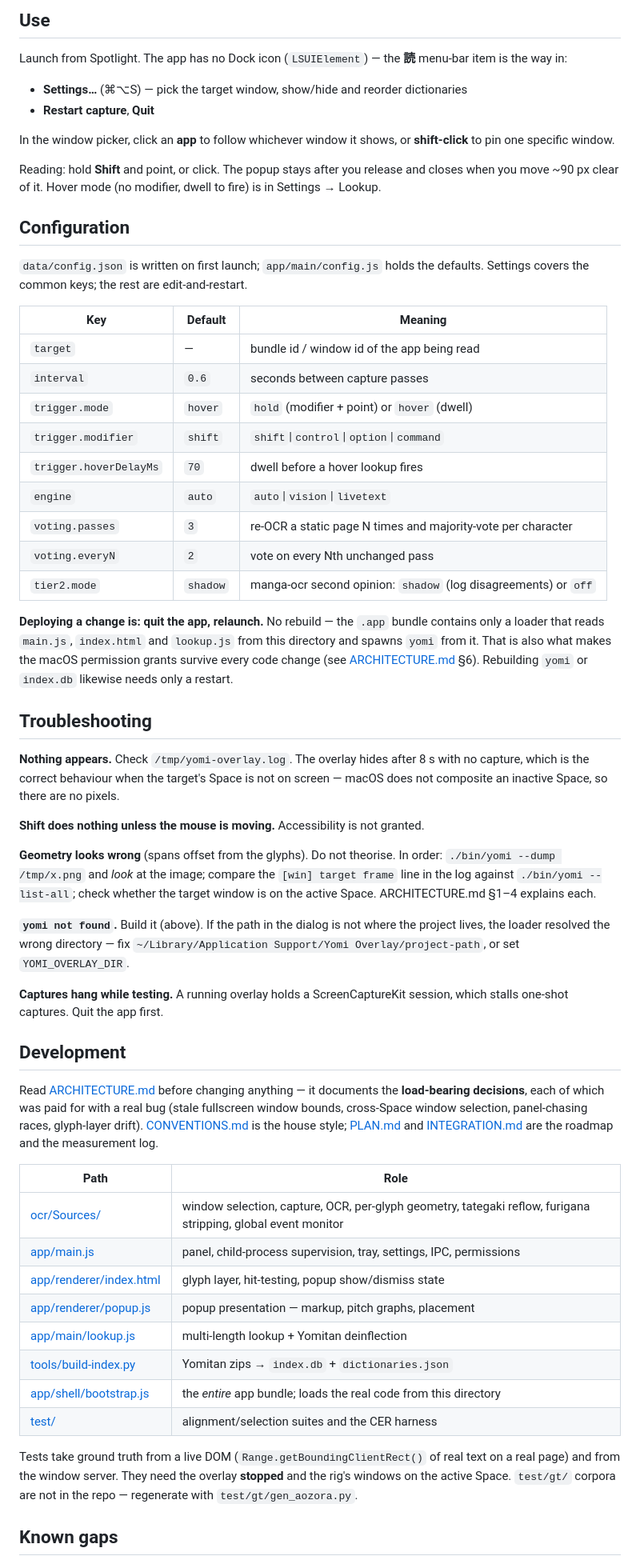
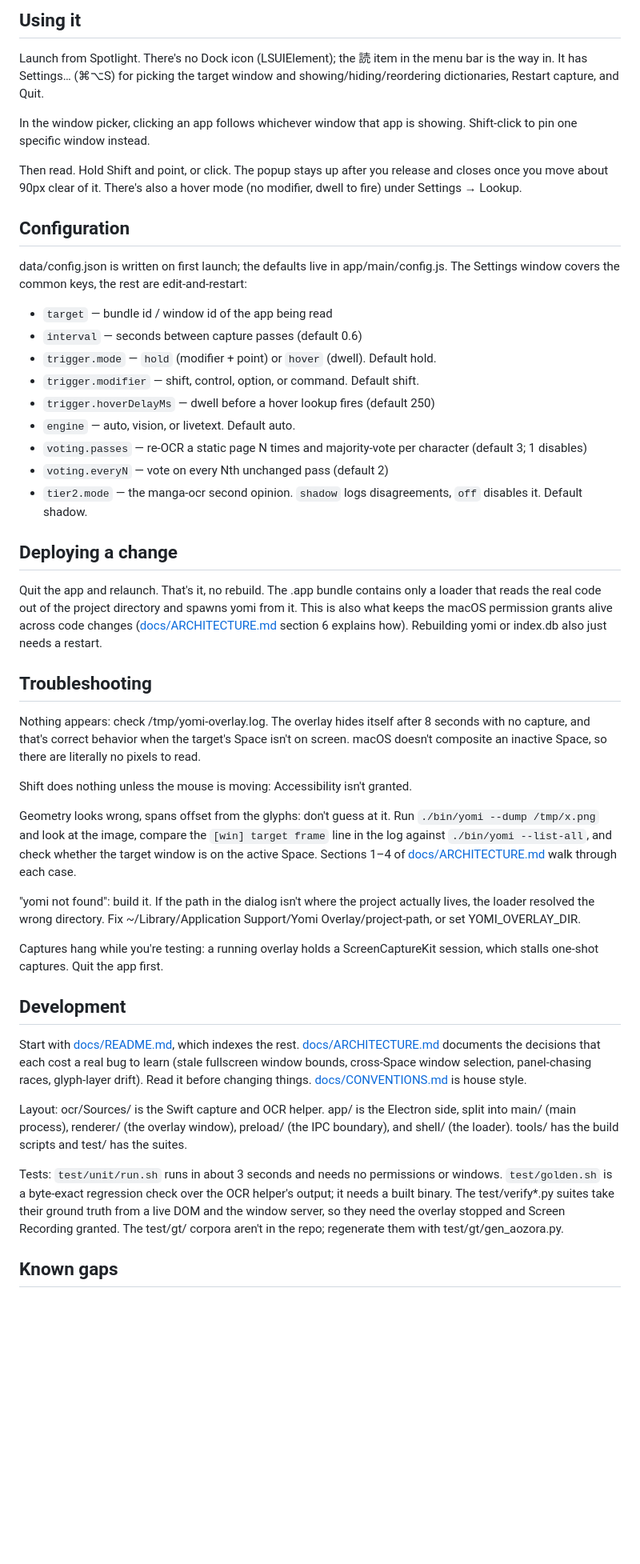
Before and after one commit to dcambur/yomi-overlay, a Markdown page: README.md, the part around one of its changes. Shown at 80% size. Rendered like a GitHub page; blank space fills up the shorter version.

```diff
--- a/README.md
+++ b/README.md
@@ -93,89 +61,49 @@ picked up without editing the script.
 
-## Use
+## Using it
 
-Launch from Spotlight. The app has no Dock icon (`LSUIElement`) — the **読**
-menu-bar item is the way in:
+Launch from Spotlight. There's no Dock icon (LSUIElement); the 読 item in the menu bar is the way in. It has Settings… (⌘⌥S) for picking the target window and showing/hiding/reordering dictionaries, Restart capture, and Quit.
 
-- **Settings…** (⌘⌥S) — pick the target window, show/hide and reorder dictionaries
-- **Restart capture**, **Quit**
+In the window picker, clicking an app follows whichever window that app is showing. Shift-click to pin one specific window instead.
 
-In the window picker, click an **app** to follow whichever window it shows, or
-**shift-click** to pin one specific window.
-
-Reading: hold **Shift** and point, or click. The popup stays after you release
-and closes when you move ~90 px clear of it. Hover mode (no modifier, dwell to
-fire) is in Settings → Lookup.
+Then read. Hold Shift and point, or click. The popup stays up after you release and closes once you move about 90px clear of it. There's also a hover mode (no modifier, dwell to fire) under Settings → Lookup.
 
 ## Configuration
 
-`data/config.json` is written on first launch; `app/main/config.js` holds the
-defaults. Settings covers the common keys; the rest are edit-and-restart.
+data/config.json is written on first launch; the defaults live in app/main/config.js. The Settings window covers the common keys, the rest are edit-and-restart:
 
-| Key | Default | Meaning |
-|---|---|---|
-| `target` | — | bundle id / window id of the app being read |
-| `interval` | `0.6` | seconds between capture passes |
-| `trigger.mode` | `hover` | `hold` (modifier + point) or `hover` (dwell) |
-| `trigger.modifier` | `shift` | `shift`\|`control`\|`option`\|`command` |
-| `trigger.hoverDelayMs` | `70` | dwell before a hover lookup fires |
-| `engine` | `auto` | `auto`\|`vision`\|`livetext` |
-| `voting.passes` | `3` | re-OCR a static page N times and majority-vote per character |
-| `voting.everyN` | `2` | vote on every Nth unchanged pass |
-| `tier2.mode` | `shadow` | manga-ocr second opinion: `shadow` (log disagreements) or `off` |
+- `target` — bundle id / window id of the app being read
+- `interval` — seconds between capture passes (default 0.6)
+- `trigger.mode` — `hold` (modifier + point) or `hover` (dwell). Default hold.
+- `trigger.modifier` — shift, control, option, or command. Default shift.
+- `trigger.hoverDelayMs` — dwell before a hover lookup fires (default 250)
+- `engine` — auto, vision, or livetext. Default auto.
+- `voting.passes` — re-OCR a static page N times and majority-vote per character (default 3; 1 disables)
+- `voting.everyN` — vote on every Nth unchanged pass (default 2)
+- `tier2.mode` — the manga-ocr second opinion. `shadow` logs disagreements, `off` disables it. Default shadow.
 
-**Deploying a change is: quit the app, relaunch.** No rebuild — the `.app`
-bundle contains only a loader that reads `main.js`, `index.html` and `lookup.js`
-from this directory and spawns `yomi` from it. That is also what makes the
-macOS permission grants survive every code change (see
-[ARCHITECTURE.md](ARCHITECTURE.md) §6). Rebuilding `yomi` or `index.db`
-likewise needs only a restart.
+## Deploying a change
+
+Quit the app and relaunch. That's it, no rebuild. The .app bundle contains only a loader that reads the real code out of the project directory and spawns yomi from it. This is also what keeps the macOS permission grants alive across code changes ([docs/ARCHITECTURE.md](docs/ARCHITECTURE.md) section 6 explains how). Rebuilding yomi or index.db also just needs a restart.
 
 ## Troubleshooting
 
-**Nothing appears.** Check `/tmp/yomi-overlay.log`. The overlay hides after 8 s
-with no capture, which is the correct behaviour when the target's Space is not
-on screen — macOS does not composite an inactive Space, so there are no pixels.
+Nothing appears: check /tmp/yomi-overlay.log. The overlay hides itself after 8 seconds with no capture, and that's correct behavior when the target's Space isn't on screen. macOS doesn't composite an inactive Space, so there are literally no pixels to read.
 
-**Shift does nothing unless the mouse is moving.** Accessibility is not granted.
+Shift does nothing unless the mouse is moving: Accessibility isn't granted.
 
-**Geometry looks wrong** (spans offset from the glyphs). Do not theorise. In
-order: `./bin/yomi --dump /tmp/x.png` and *look* at the image; compare the
-`[win] target frame` line in the log against `./bin/yomi --list-all`; check
-whether the target window is on the active Space. ARCHITECTURE.md §1–4 explains
-each.
+Geometry looks wrong, spans offset from the glyphs: don't guess at it. Run `./bin/yomi --dump /tmp/x.png` and look at the image, compare the `[win] target frame` line in the log against `./bin/yomi --list-all`, and check whether the target window is on the active Space. Sections 1–4 of [docs/ARCHITECTURE.md](docs/ARCHITECTURE.md) walk through each case.
 
-**`yomi not found`.** Build it (above). If the path in the dialog is not
-where the project lives, the loader resolved the wrong directory — fix
-`~/Library/Application Support/Yomi Overlay/project-path`, or set
-`YOMI_OVERLAY_DIR`.
+"yomi not found": build it. If the path in the dialog isn't where the project actually lives, the loader resolved the wrong directory. Fix ~/Library/Application Support/Yomi Overlay/project-path, or set YOMI_OVERLAY_DIR.
 
-**Captures hang while testing.** A running overlay holds a ScreenCaptureKit
-session, which stalls one-shot captures. Quit the app first.
+Captures hang while you're testing: a running overlay holds a ScreenCaptureKit session, which stalls one-shot captures. Quit the app first.
 
 ## Development
 
-Read [ARCHITECTURE.md](ARCHITECTURE.md) before changing anything — it documents
-the **load-bearing decisions**, each of which was paid for with a real bug
-(stale fullscreen window bounds, cross-Space window selection, panel-chasing
-races, glyph-layer drift). [CONVENTIONS.md](CONVENTIONS.md) is the house style;
-[PLAN.md](PLAN.md) and [INTEGRATION.md](INTEGRATION.md) are the roadmap and the
-measurement log.
+Start with [docs/README.md](docs/README.md), which indexes the rest. [docs/ARCHITECTURE.md](docs/ARCHITECTURE.md) documents the decisions that each cost a real bug to learn (stale fullscreen window bounds, cross-Space window selection, panel-chasing races, glyph-layer drift). Read it before changing things. [docs/CONVENTIONS.md](docs/CONVENTIONS.md) is house style.
 
-| Path | Role |
-|---|---|
-| [ocr/Sources/](ocr/Sources/) | window selection, capture, OCR, per-glyph geometry, tategaki reflow, furigana stripping, global event monitor |
-| [app/main.js](app/main.js) | panel, child-process supervision, tray, settings, IPC, permissions |
-| [app/renderer/index.html](app/renderer/index.html) | glyph layer, hit-testing, popup show/dismiss state |
-| [app/renderer/popup.js](app/renderer/popup.js) | popup presentation — markup, pitch graphs, placement |
-| [app/main/lookup.js](app/main/lookup.js) | multi-length lookup + Yomitan deinflection |
-| [tools/build-index.py](tools/build-index.py) | Yomitan zips → `index.db` + `dictionaries.json` |
-| [app/shell/bootstrap.js](app/shell/bootstrap.js) | the *entire* app bundle; loads the real code from this directory |
-| [test/](test/) | alignment/selection suites and the CER harness |
+Layout: ocr/Sources/ is the Swift capture and OCR helper. app/ is the Electron side, split into main/ (main process), renderer/ (the overlay window), preload/ (the IPC boundary), and shell/ (the loader). tools/ has the build scripts and test/ has the suites.
 
-Tests take ground truth from a live DOM (`Range.getBoundingClientRect()` of real
-text on a real page) and from the window server. They need the overlay
-**stopped** and the rig's windows on the active Space. `test/gt/` corpora are
-not in the repo — regenerate with `test/gt/gen_aozora.py`.
+Tests: `test/unit/run.sh` runs in about 3 seconds and needs no permissions or windows. `test/golden.sh` is a byte-exact regression check over the OCR helper's output; it needs a built binary. The test/verify*.py suites take their ground truth from a live DOM and the window server, so they need the overlay stopped and Screen Recording granted. The test/gt/ corpora aren't in the repo; regenerate them with test/gt/gen_aozora.py.
 
 ## Known gaps
 
```
Also changed, not shown: other parts of README.md (+25 -67 lines).
